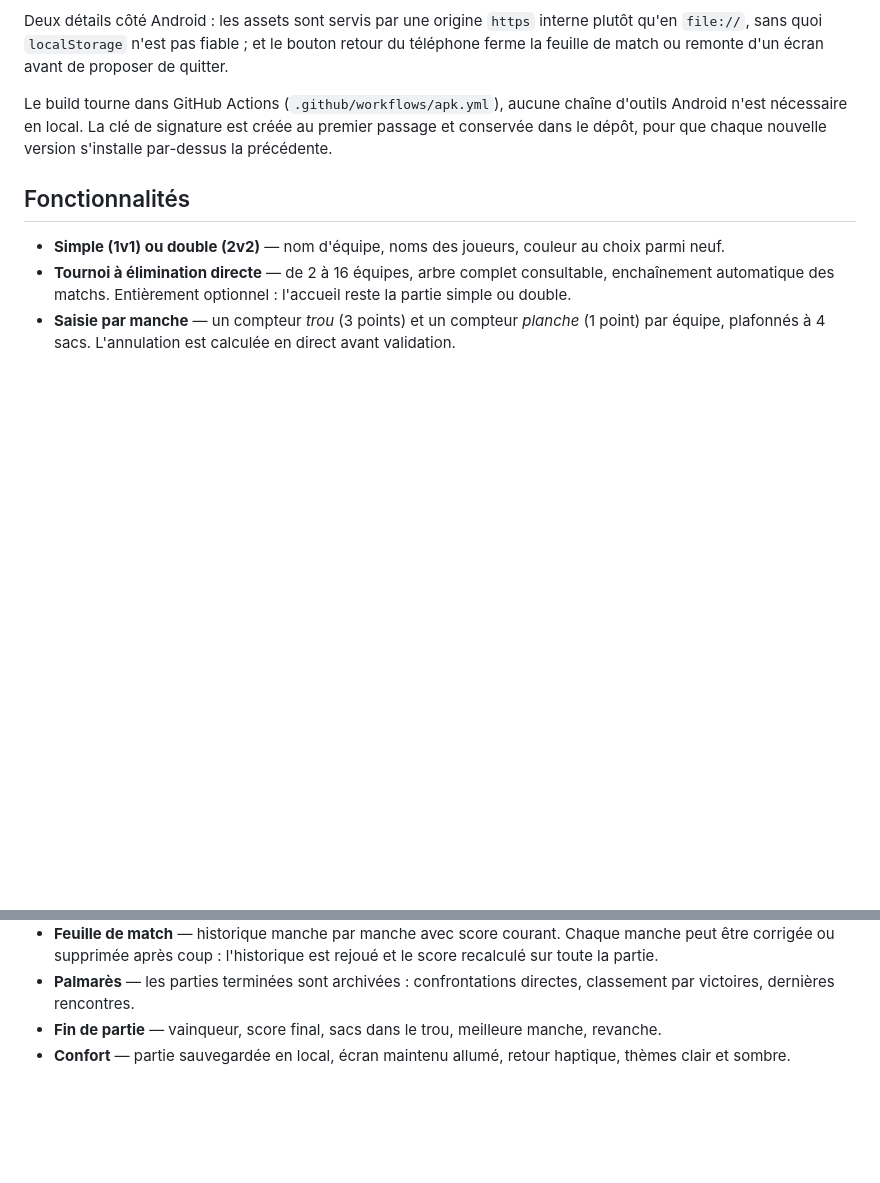
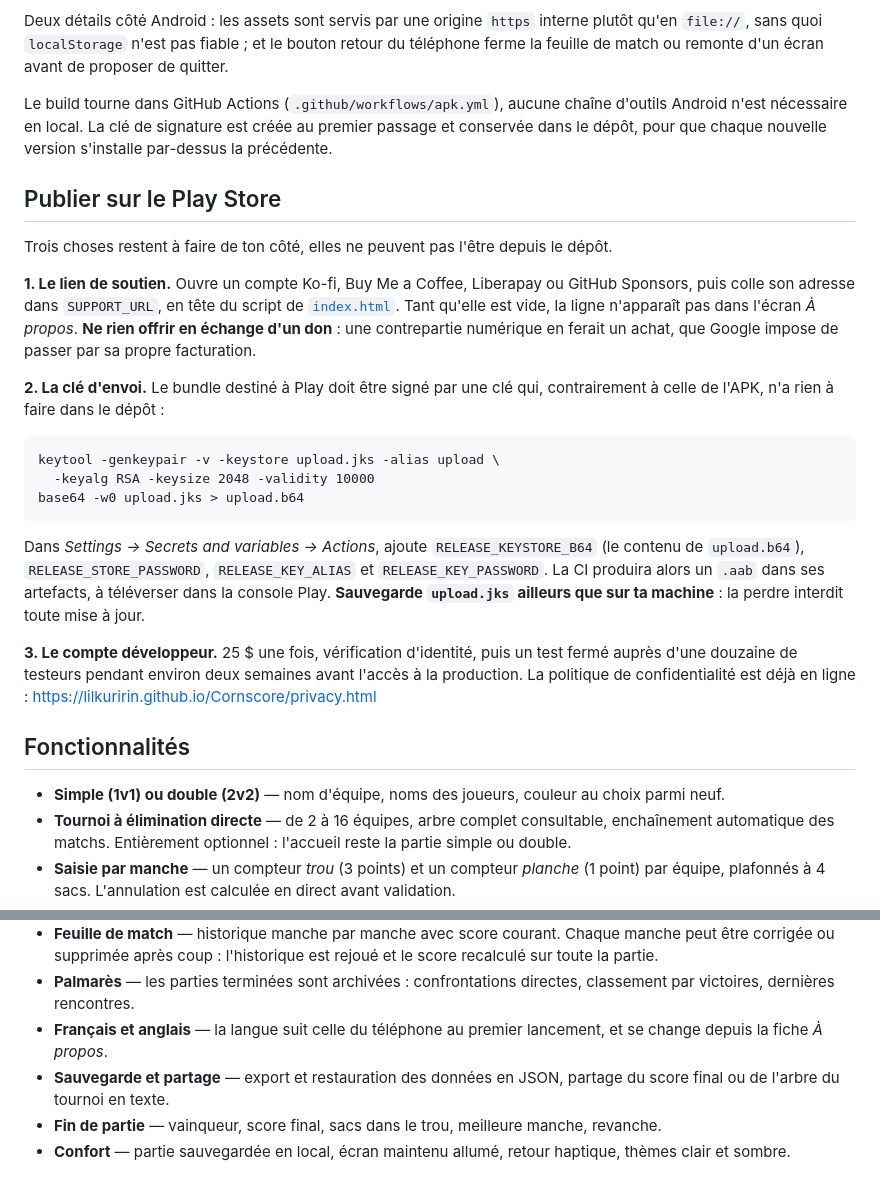
Before and after one commit to LilKuririn/Cornscore, a Markdown page: README.md, 2 parts joined by grey strips. GitHub-like rendering; blank space fills up the shorter version.

Commit message:
Documenter les trois étapes restant à faire à la main
Co-Authored-By: Claude Opus 5 <noreply@anthropic.com>

````diff
--- a/README.md
+++ b/README.md
@@ -35,6 +35,34 @@ Le build tourne dans GitHub Actions (`.github/workflows/apk.yml`), aucune chaîn
 n'est nécessaire en local. La clé de signature est créée au premier passage et conservée dans le
 dépôt, pour que chaque nouvelle version s'installe par-dessus la précédente.
 
+## Publier sur le Play Store
+
+Trois choses restent à faire de ton côté, elles ne peuvent pas l'être depuis le dépôt.
+
+**1. Le lien de soutien.** Ouvre un compte Ko-fi, Buy Me a Coffee, Liberapay ou GitHub Sponsors,
+puis colle son adresse dans `SUPPORT_URL`, en tête du script de [`index.html`](index.html). Tant
+qu'elle est vide, la ligne n'apparaît pas dans l'écran *À propos*. **Ne rien offrir en échange
+d'un don** : une contrepartie numérique en ferait un achat, que Google impose de passer par sa
+propre facturation.
+
+**2. La clé d'envoi.** Le bundle destiné à Play doit être signé par une clé qui, contrairement à
+celle de l'APK, n'a rien à faire dans le dépôt :
+
+```
+keytool -genkeypair -v -keystore upload.jks -alias upload \
+  -keyalg RSA -keysize 2048 -validity 10000
+base64 -w0 upload.jks > upload.b64
+```
+
+Dans *Settings → Secrets and variables → Actions*, ajoute `RELEASE_KEYSTORE_B64` (le contenu de
+`upload.b64`), `RELEASE_STORE_PASSWORD`, `RELEASE_KEY_ALIAS` et `RELEASE_KEY_PASSWORD`. La CI
+produira alors un `.aab` dans ses artefacts, à téléverser dans la console Play. **Sauvegarde
+`upload.jks` ailleurs que sur ta machine** : la perdre interdit toute mise à jour.
+
+**3. Le compte développeur.** 25 $ une fois, vérification d'identité, puis un test fermé auprès
+d'une douzaine de testeurs pendant environ deux semaines avant l'accès à la production. La
+politique de confidentialité est déjà en ligne : <https://lilkuririn.github.io/Cornscore/privacy.html>
+
 ## Fonctionnalités
 
 - **Simple (1v1) ou double (2v2)** — nom d'équipe, noms des joueurs, couleur au choix parmi neuf.
@@ -49,6 +77,10 @@ dépôt, pour que chaque nouvelle version s'installe par-dessus la précédente.
   partie.
 - **Palmarès** — les parties terminées sont archivées : confrontations directes, classement par
   victoires, dernières rencontres.
+- **Français et anglais** — la langue suit celle du téléphone au premier lancement, et se change
+  depuis la fiche *À propos*.
+- **Sauvegarde et partage** — export et restauration des données en JSON, partage du score final
+  ou de l'arbre du tournoi en texte.
 - **Fin de partie** — vainqueur, score final, sacs dans le trou, meilleure manche, revanche.
 - **Confort** — partie sauvegardée en local, écran maintenu allumé, retour haptique, thèmes
   clair et sombre.
````
